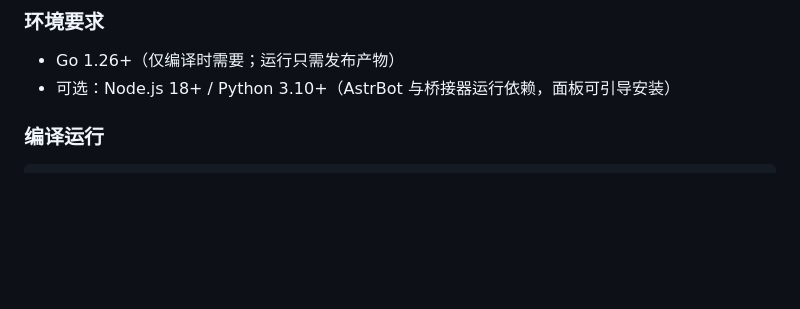
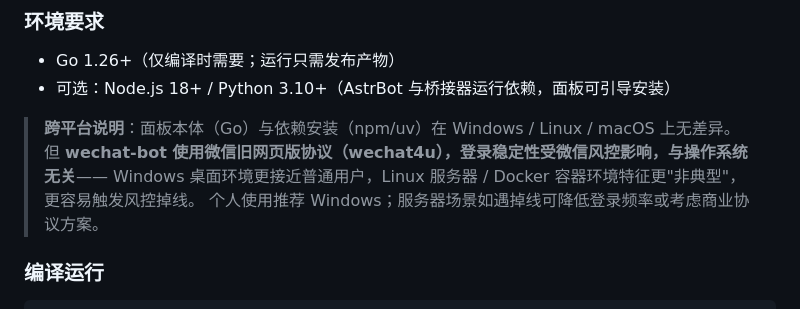
Before and after one commit to qianze0628/wechat-ai-panel-go, a Markdown page: README.md, the part around the change. Rendered like a GitHub page; blank space fills up the shorter version.

Commit message:
Docs: 环境要求补充跨平台与微信风控说明

````diff
--- a/README.md
+++ b/README.md
@@ -83,6 +83,11 @@ wechat-ai-panel-go/
 - Go 1.26+（仅编译时需要；运行只需发布产物）
 - 可选：Node.js 18+ / Python 3.10+（AstrBot 与桥接器运行依赖，面板可引导安装）
 
+> **跨平台说明**：面板本体（Go）与依赖安装（npm/uv）在 Windows / Linux / macOS 上无差异。
+> 但 **wechat-bot 使用微信旧网页版协议（wechat4u），登录稳定性受微信风控影响，与操作系统无关**——
+> Windows 桌面环境更接近普通用户，Linux 服务器 / Docker 容器环境特征更"非典型"，更容易触发风控掉线。
+> 个人使用推荐 Windows；服务器场景如遇掉线可降低登录频率或考虑商业协议方案。
+
 ### 编译运行
 
 ```bash
````
